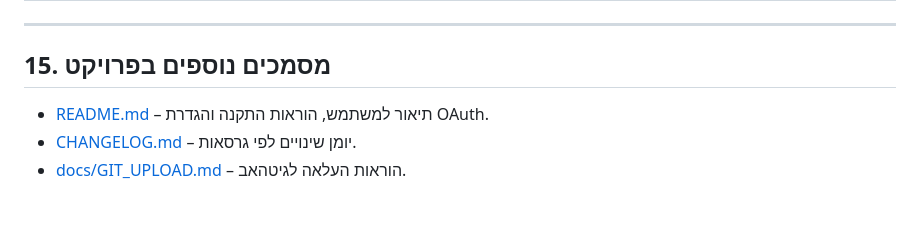
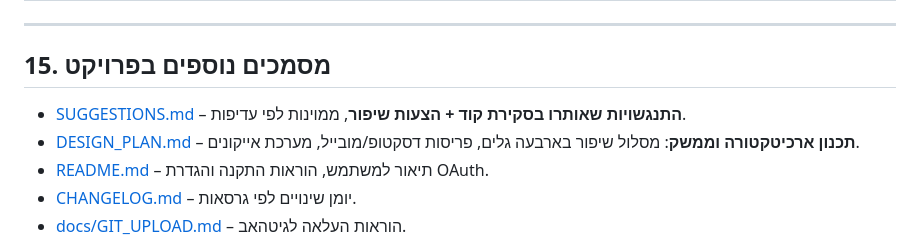
Before and after one commit to soferstam-app/sofer-vmone, a Markdown page: DOCUMENTATION.md, the part around the change. GitHub-like rendering; blank space fills up the shorter version.

```diff
--- a/DOCUMENTATION.md
+++ b/DOCUMENTATION.md
@@ -422,6 +422,8 @@ Singleton מעל `flutter_local_notifications`. אזור זמן קבוע: `Asia/
 
 ## 15. מסמכים נוספים בפרויקט
 
+- [SUGGESTIONS.md](SUGGESTIONS.md) – **התנגשויות שאותרו בסקירת קוד + הצעות שיפור**, ממוינות לפי עדיפות.
+- [DESIGN_PLAN.md](DESIGN_PLAN.md) – **תכנון ארכיטקטורה וממשק**: מסלול שיפור בארבעה גלים, פריסות דסקטופ/מובייל, מערכת אייקונים.
 - [README.md](README.md) – תיאור למשתמש, הוראות התקנה והגדרת OAuth.
 - [CHANGELOG.md](CHANGELOG.md) – יומן שינויים לפי גרסאות.
 - [docs/GIT_UPLOAD.md](docs/GIT_UPLOAD.md) – הוראות העלאה לגיטהאב.
```
Also changed, not shown: DESIGN_PLAN.md (added, +257 -0 lines), SUGGESTIONS.md (added, +235 -0 lines).
